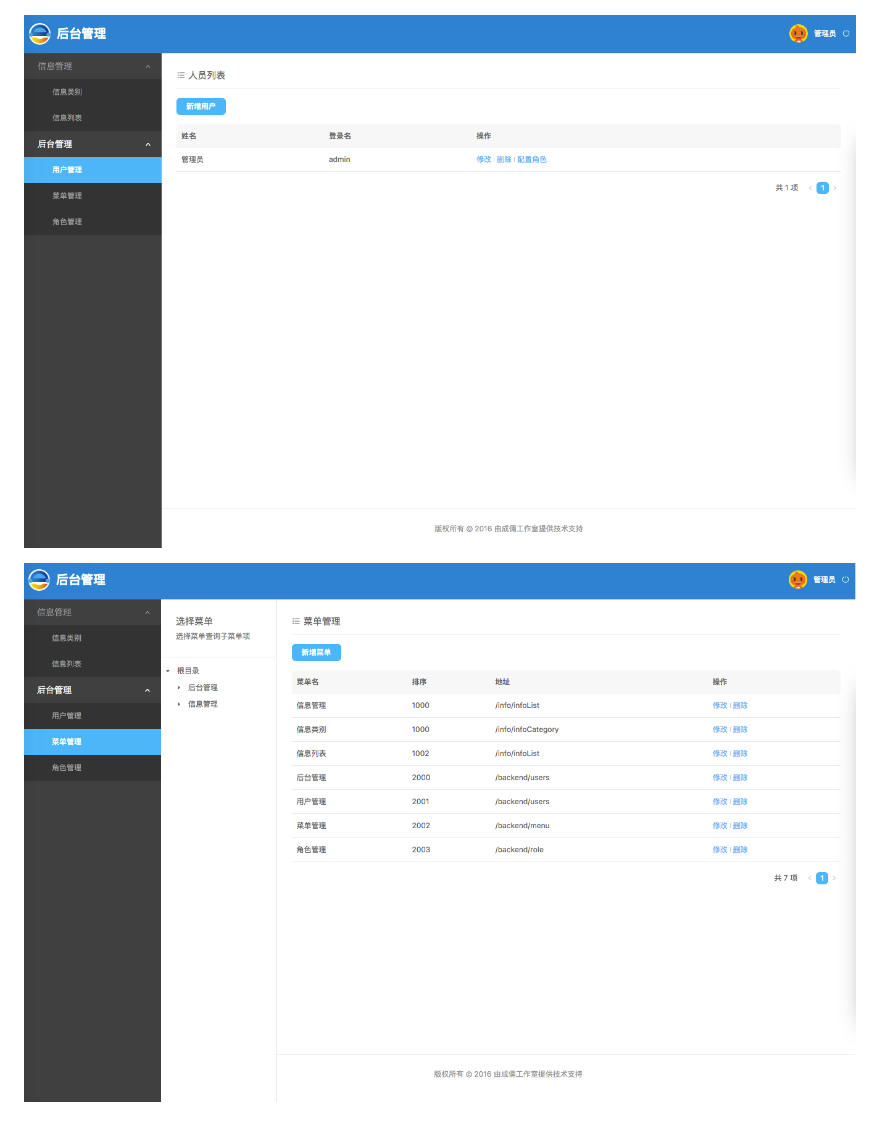
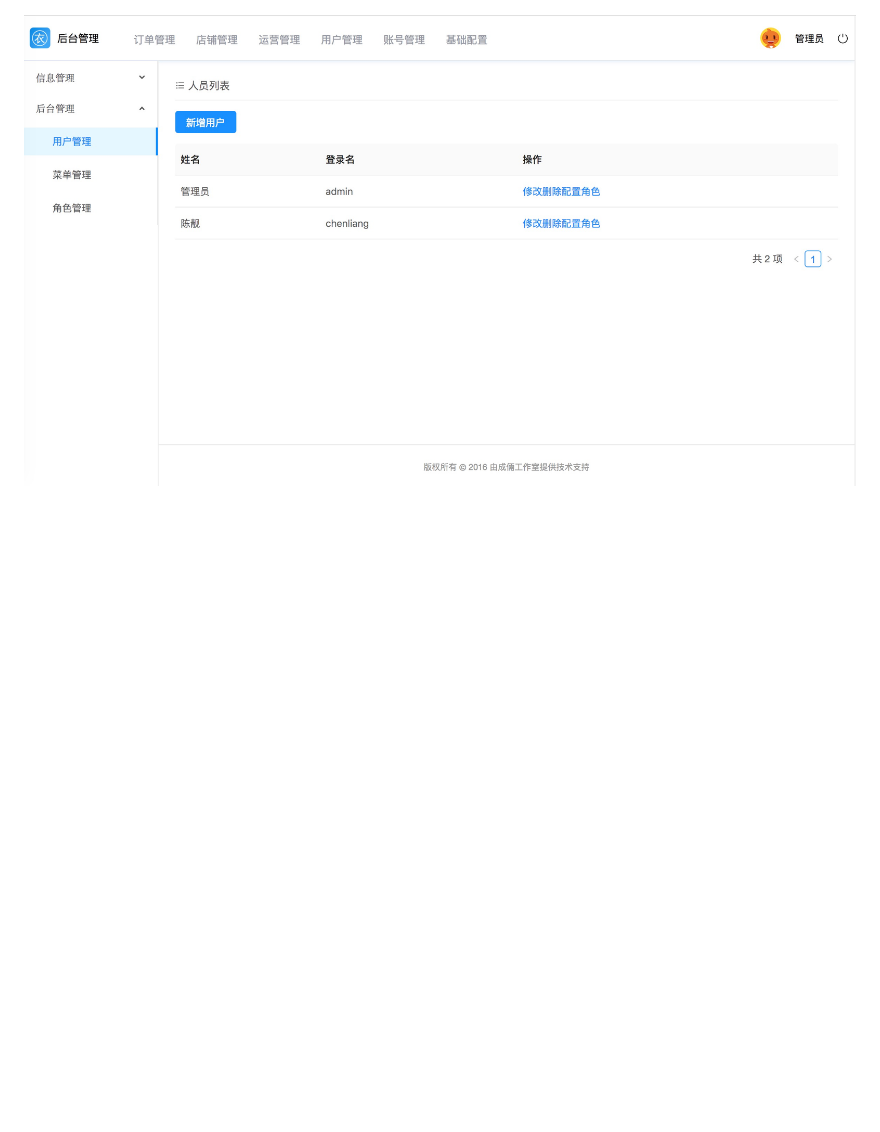
Before and after one commit to chenliang2016/CLReactAntDesign, a Markdown page: README.md, the part around the change. Drawn GitHub-style; pictures changed too: img/b1.png, img/b2.png (deleted); blank space fills up the shorter version.

```diff
--- a/README.md
+++ b/README.md
@@ -94,5 +94,3 @@ npm start
 ![](img/login.png)
 
 ![](img/b1.png)
-
-![](img/b2.png)
```
Also changed, not shown: 3 other files.
